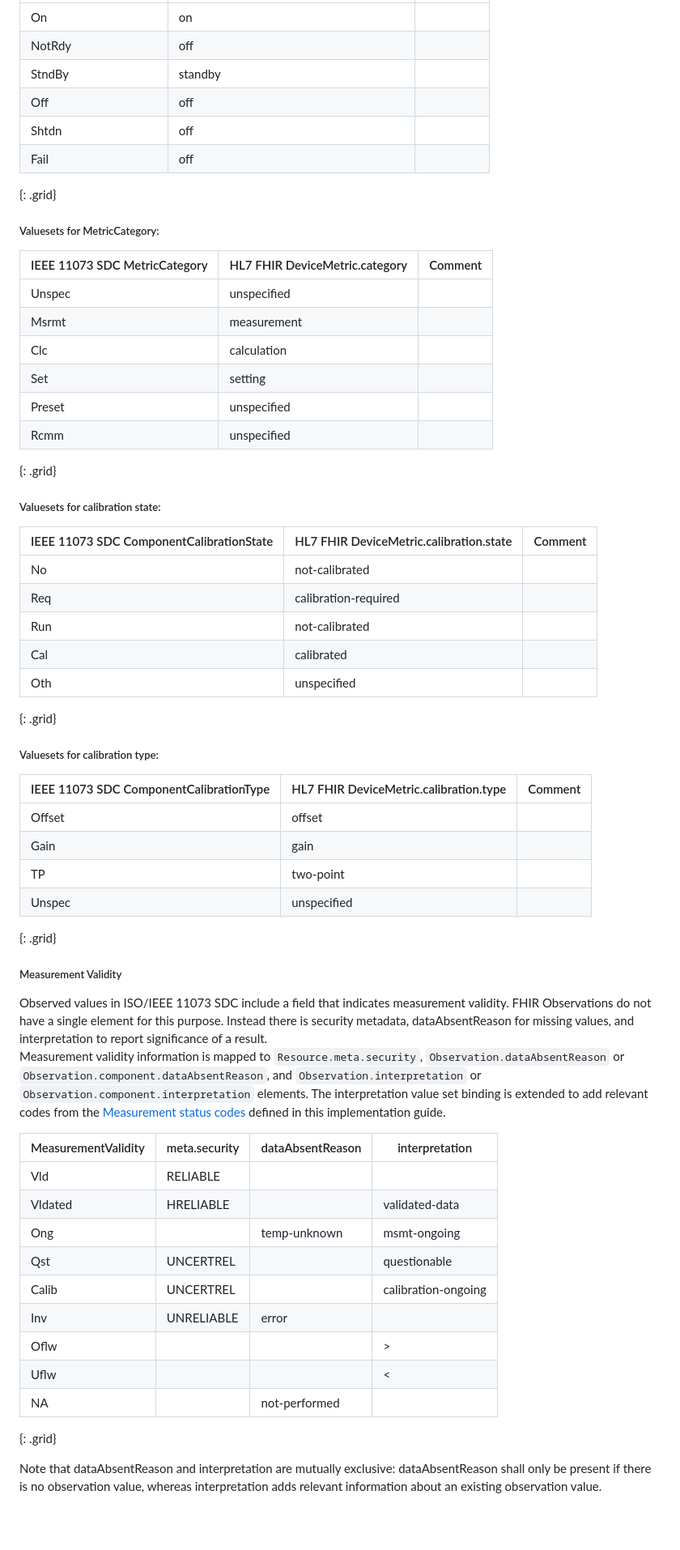
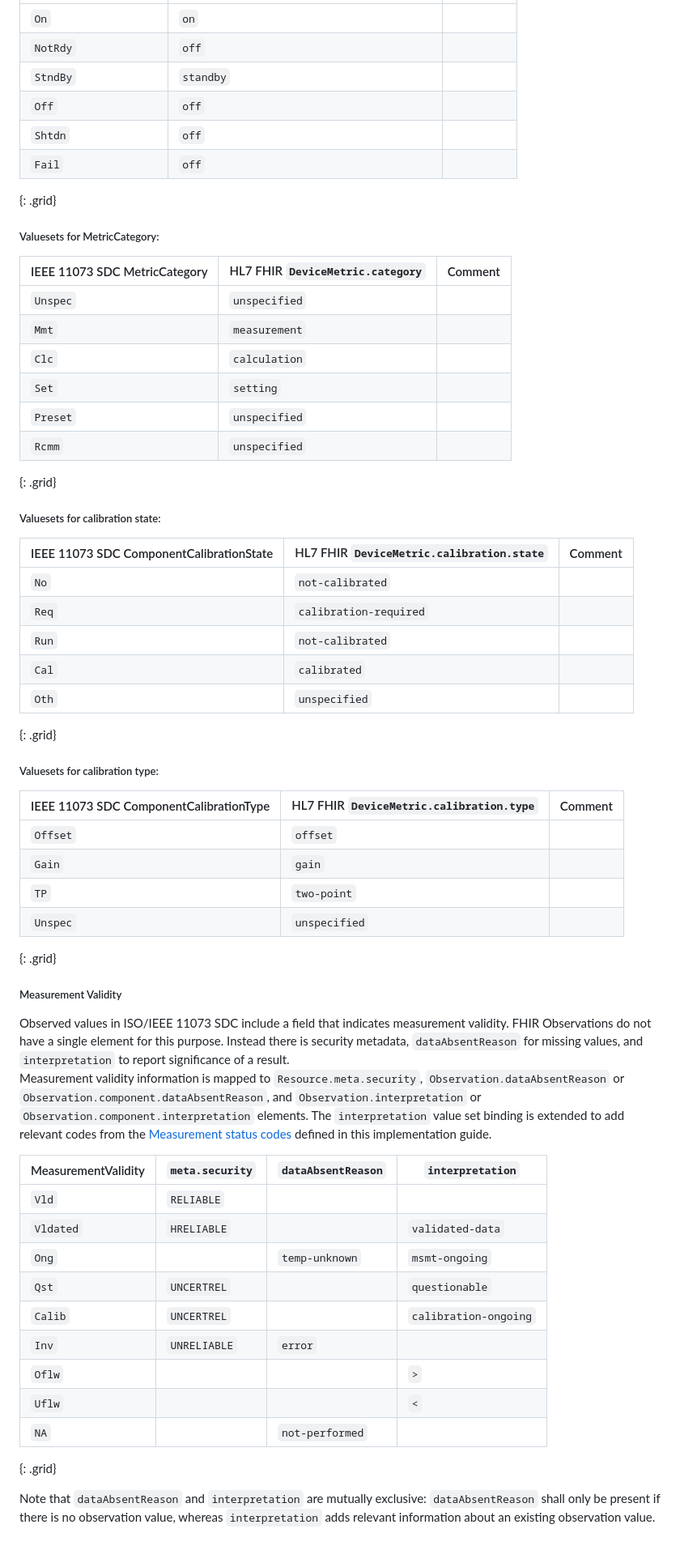
Before and after one commit to HL7/uv-pocd, a Markdown page: input/pagecontent/mappingsdc.md, the part around one of its changes. Shown at 81% size. Rendered like a GitHub page; blank space fills up the shorter version.

```diff
--- a/input/pagecontent/mappingsdc.md
+++ b/input/pagecontent/mappingsdc.md
@@ -156,60 +158,60 @@ The resource ServiceRequest may be used to share relevant information required t
 | --- | --- | --- |
-| On | on ||
-| NotRdy | off ||
-| StndBy | standby ||
-| Off | off ||
-| Shtdn | off ||
-| Fail | off ||
+| `On` | `on` ||
+| `NotRdy` | `off` ||
+| `StndBy` | `standby` ||
+| `Off` | `off` ||
+| `Shtdn` | `off` ||
+| `Fail` | `off` ||
 {: .grid}
 
 ##### Valuesets for MetricCategory:
 
-| IEEE 11073 SDC MetricCategory | HL7 FHIR DeviceMetric.category | Comment |
+| IEEE 11073 SDC MetricCategory | HL7 FHIR `DeviceMetric.category` | Comment |
 | --- | --- | --- |
-| Unspec | unspecified ||
-| Msrmt | measurement ||
-| Clc | calculation ||
-| Set | setting ||
-| Preset | unspecified ||
-| Rcmm | unspecified ||
+| `Unspec` | `unspecified` ||
+| `Mmt` | `measurement` ||
+| `Clc` | `calculation` ||
+| `Set` | `setting` ||
+| `Preset` | `unspecified` ||
+| `Rcmm` | `unspecified` ||
 {: .grid}
 
 ##### Valuesets for calibration state:
 
-| IEEE 11073 SDC ComponentCalibrationState | HL7 FHIR DeviceMetric.calibration.state | Comment |
+| IEEE 11073 SDC ComponentCalibrationState | HL7 FHIR `DeviceMetric.calibration.state` | Comment |
 | --- | --- | --- |
-| No | not-calibrated ||
-| Req | calibration-required ||
-| Run | not-calibrated ||
-| Cal | calibrated ||
-| Oth | unspecified ||
+| `No` | `not-calibrated` ||
+| `Req` | `calibration-required` ||
+| `Run` | `not-calibrated` ||
+| `Cal` | `calibrated` ||
+| `Oth` | `unspecified` ||
 {: .grid}
 
 ##### Valuesets for calibration type:
 
-| IEEE 11073 SDC ComponentCalibrationType | HL7 FHIR DeviceMetric.calibration.type | Comment |
+| IEEE 11073 SDC ComponentCalibrationType | HL7 FHIR `DeviceMetric.calibration.type` | Comment |
 | --- | --- | --- |
-| Offset | offset ||
-| Gain | gain ||
-| TP | two-point ||
-| Unspec | unspecified ||
+| `Offset` | `offset` ||
+| `Gain` | `gain` ||
+| `TP` | `two-point` ||
+| `Unspec` | `unspecified` ||
 {: .grid}
 
 ##### Measurement Validity
-Observed values in ISO/IEEE 11073 SDC include a field that indicates measurement validity. FHIR Observations do not have a single element for this purpose. Instead there is security metadata, dataAbsentReason for missing values, and interpretation to report significance of a result.
-Measurement validity information is mapped to `Resource.meta.security`, `Observation.dataAbsentReason` or `Observation.component.dataAbsentReason`, and `Observation.interpretation` or `Observation.component.interpretation` elements. The interpretation value set binding is extended to add relevant codes from the [Measurement status codes](CodeSystem-measurement-status.html) defined in this implementation guide.
+Observed values in ISO/IEEE 11073 SDC include a field that indicates measurement validity. FHIR Observations do not have a single element for this purpose. Instead there is security metadata, `dataAbsentReason` for missing values, and `interpretation` to report significance of a result.
+Measurement validity information is mapped to `Resource.meta.security`, `Observation.dataAbsentReason` or `Observation.component.dataAbsentReason`, and `Observation.interpretation` or `Observation.component.interpretation` elements. The `interpretation` value set binding is extended to add relevant codes from the [Measurement status codes](CodeSystem-measurement-status.html) defined in this implementation guide.
 
-| MeasurementValidity | meta.security | dataAbsentReason | interpretation |
+| MeasurementValidity | `meta.security`  | `dataAbsentReason` | `interpretation` |
 | --- | --- | --- | --- |
-| Vld | RELIABLE |||
-| Vldated  | HRELIABLE | | validated-data |
-| Ong | | temp-unknown|msmt-ongoing|
-| Qst | UNCERTREL | | questionable|
-| Calib | UNCERTREL | | calibration-ongoing|
-| Inv  | UNRELIABLE | error | |
-| Oflw | | | > |
-| Uflw | | | < |
-| NA | | not-performed | |
+| `Vld` | `RELIABLE` |||
+| `Vldated`  | `HRELIABLE` | | `validated-data` |
+| `Ong` | | `temp-unknown`|`msmt-ongoing`|
+| `Qst` | `UNCERTREL` | | `questionable`|
+| `Calib` | `UNCERTREL` | | `calibration-ongoing`|
+| `Inv`  | `UNRELIABLE` | `error` | |
+| `Oflw` | | | `>` |
+| `Uflw` | | | `<` |
+| `NA` | | `not-performed` | |
 {: .grid}
 
-Note that dataAbsentReason and interpretation are mutually exclusive: dataAbsentReason shall only be present if there is no observation value, whereas interpretation adds relevant information about an existing observation value.
+Note that `dataAbsentReason` and `interpretation` are mutually exclusive: `dataAbsentReason` shall only be present if there is no observation value, whereas `interpretation` adds relevant information about an existing observation value.
```
Also changed, not shown: other parts of input/pagecontent/mappingsdc.md (+85 -83 lines).
